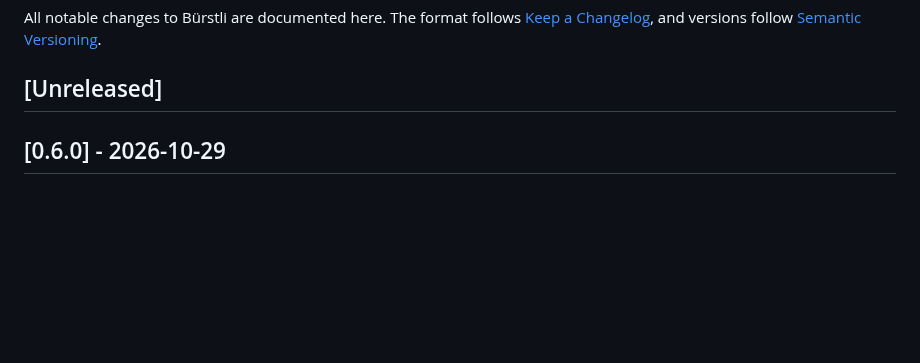
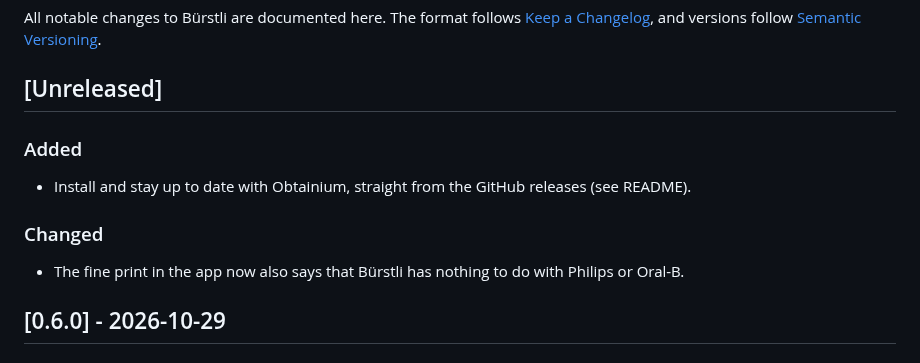
Before and after one commit to damnms/buerstli, a Markdown page: CHANGELOG.md, the part around the change. GitHub-like rendering; blank space fills up the shorter version.

```diff
--- a/CHANGELOG.md
+++ b/CHANGELOG.md
@@ -5,6 +5,12 @@ All notable changes to Bürstli are documented here. The format follows
 [Semantic Versioning](https://semver.org/).
 
 ## [Unreleased]
+
+### Added
+- Install and stay up to date with Obtainium, straight from the GitHub releases (see README).
+
+### Changed
+- The fine print in the app now also says that Bürstli has nothing to do with Philips or Oral-B.
 
 ## [0.6.0] - 2026-10-29
 
```
Also changed, not shown: README.md (+12 -4 lines), docs/badges/obtainium.png (added), 2 other files.
